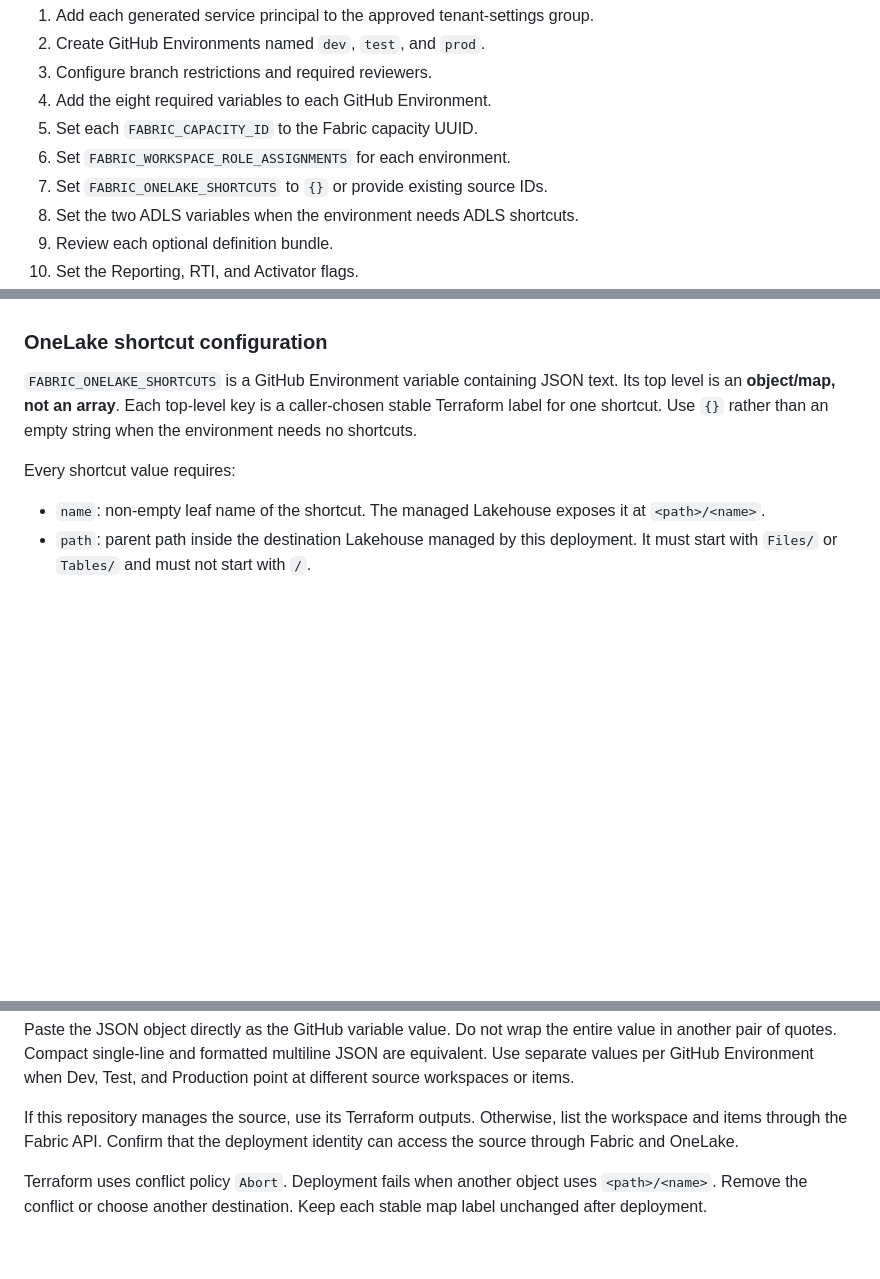
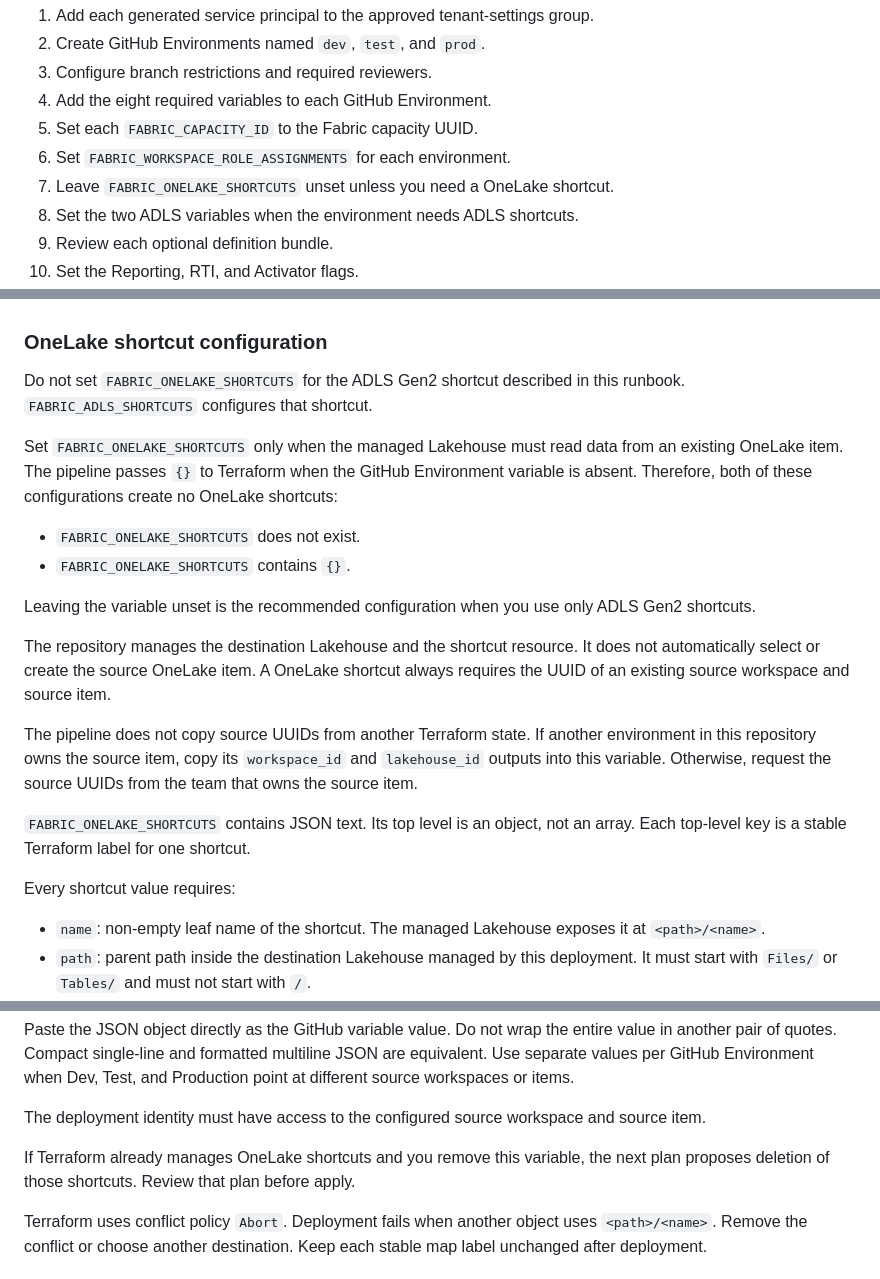
Before and after one commit to martins-vds/people-counter, a Markdown page: docs/github-deployment.md, 3 parts joined by grey strips. Drawn GitHub-style; blank space fills up the shorter version.

Commit message:
Clarify OneLake shortcut configuration
Co-authored-by: Copilot <223556219+Copilot@users.noreply.github.com>

```diff
--- a/docs/github-deployment.md
+++ b/docs/github-deployment.md
@@ -327,7 +327,7 @@ Complete these steps after the bootstrap apply:
 4. Add the eight required variables to each GitHub Environment.
 5. Set each `FABRIC_CAPACITY_ID` to the Fabric capacity UUID.
 6. Set `FABRIC_WORKSPACE_ROLE_ASSIGNMENTS` for each environment.
-7. Set `FABRIC_ONELAKE_SHORTCUTS` to `{}` or provide existing source IDs.
+7. Leave `FABRIC_ONELAKE_SHORTCUTS` unset unless you need a OneLake shortcut.
 8. Set the two ADLS variables when the environment needs ADLS shortcuts.
 9. Review each optional definition bundle.
 10. Set the Reporting, RTI, and Activator flags.
@@ -356,10 +356,32 @@ reviewed. Activator requires both bundles and its flag.
 
 ### OneLake shortcut configuration
 
-`FABRIC_ONELAKE_SHORTCUTS` is a GitHub Environment variable containing JSON
-text. Its top level is an **object/map, not an array**. Each top-level key is a
-caller-chosen stable Terraform label for one shortcut. Use `{}` rather than an
-empty string when the environment needs no shortcuts.
+Do not set `FABRIC_ONELAKE_SHORTCUTS` for the ADLS Gen2 shortcut described in
+this runbook. `FABRIC_ADLS_SHORTCUTS` configures that shortcut.
+
+Set `FABRIC_ONELAKE_SHORTCUTS` only when the managed Lakehouse must read data
+from an existing OneLake item. The pipeline passes `{}` to Terraform when the
+GitHub Environment variable is absent. Therefore, both of these configurations
+create no OneLake shortcuts:
+
+- `FABRIC_ONELAKE_SHORTCUTS` does not exist.
+- `FABRIC_ONELAKE_SHORTCUTS` contains `{}`.
+
+Leaving the variable unset is the recommended configuration when you use only
+ADLS Gen2 shortcuts.
+
+The repository manages the destination Lakehouse and the shortcut resource.
+It does not automatically select or create the source OneLake item. A OneLake
+shortcut always requires the UUID of an existing source workspace and source
+item.
+
+The pipeline does not copy source UUIDs from another Terraform state. If
+another environment in this repository owns the source item, copy its
+`workspace_id` and `lakehouse_id` outputs into this variable. Otherwise,
+request the source UUIDs from the team that owns the source item.
+
+`FABRIC_ONELAKE_SHORTCUTS` contains JSON text. Its top level is an object, not
+an array. Each top-level key is a stable Terraform label for one shortcut.
 
 Every shortcut value requires:
 
@@ -402,9 +424,12 @@ entire value in another pair of quotes. Compact single-line and formatted
 multiline JSON are equivalent. Use separate values per GitHub Environment
 when Dev, Test, and Production point at different source workspaces or items.
 
-If this repository manages the source, use its Terraform outputs. Otherwise,
-list the workspace and items through the Fabric API. Confirm that the
-deployment identity can access the source through Fabric and OneLake.
+The deployment identity must have access to the configured source workspace
+and source item.
+
+If Terraform already manages OneLake shortcuts and you remove this variable,
+the next plan proposes deletion of those shortcuts. Review that plan before
+apply.
 
 Terraform uses conflict policy `Abort`. Deployment fails when another object
 uses `<path>/<name>`. Remove the conflict or choose another destination.
```
Also changed, not shown: other parts of docs/github-deployment.md (+1 -1 lines).
